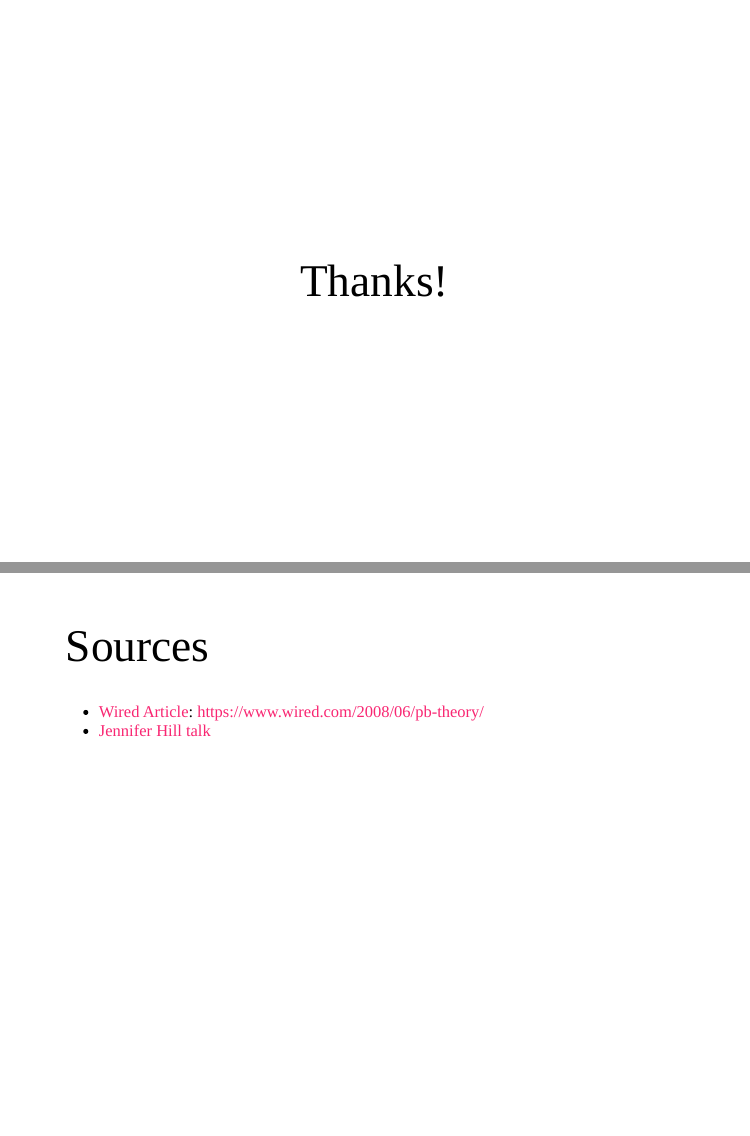
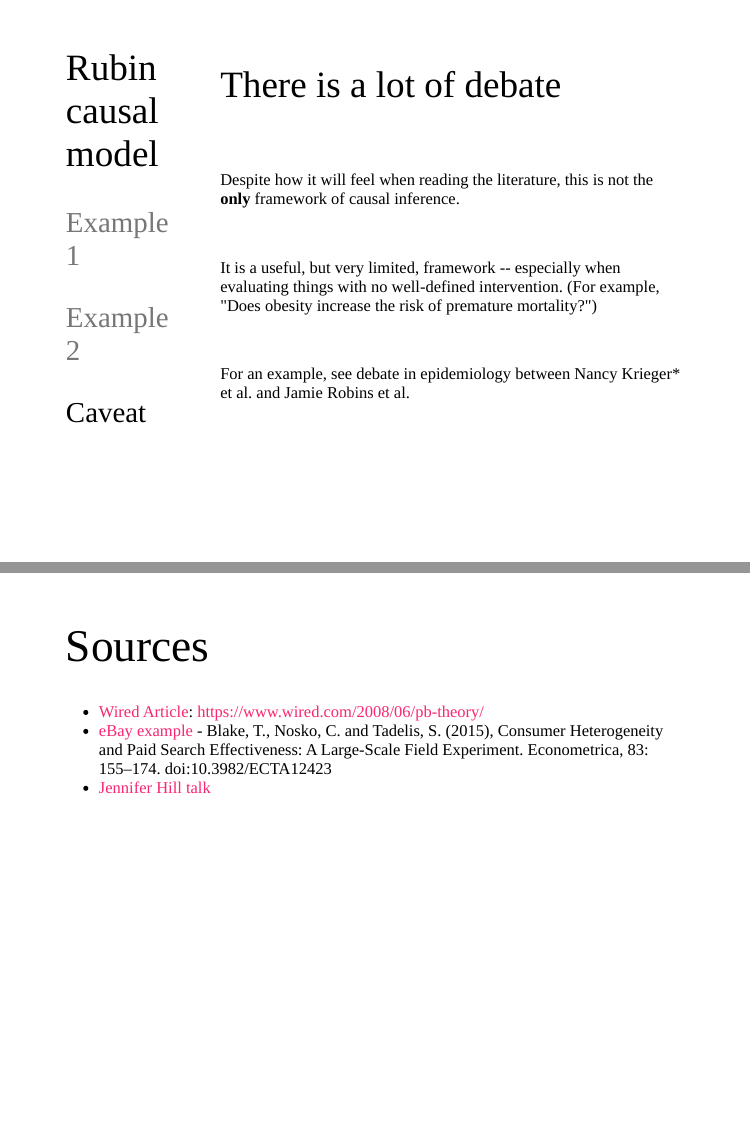
Before and after one commit to mkiang/intro-ci-shortcourse, an R Markdown document (slides/part-01-intro/index.Rmd): pages 14 and 15 of 16 before the commit and pages 15 and 17 of 18 after it, joined at a grey line. The pictures show the slides in the output file slides/part-01-intro/index.html that the author committed with the source; the slides are laid out offline by our stand-in for remark.js, each with all of its steps uncovered, in fonts that may differ from those the slides ask for, and without slide numbers, shadows or browser add-ons.

```diff
--- a/slides/part-01-intro/index.Rmd
+++ b/slides/part-01-intro/index.Rmd
@@ -222,6 +230,29 @@
 
 ## Rubin causal model
 ### A framework for evaluating causality
+---
+.left-column[
+  ## Rubin causal model
+  ### Example 1
+  ### Example 2
+  ### Caveat
+]
+.right-column[
+## There is a lot of debate
+]
+--
+.right-column[
+Despite how it will feel when reading the literature, this is not the **only** framework of causal inference.
+]
+--
+.right-column[
+It is a useful, but very limited, framework -- especially when evaluating things with no well-defined intervention. (For example, "Does obesity increase the risk of premature mortality?")
+]
+--
+.right-column[
+For an example, see debate in epidemiology between Nancy Krieger.red[*] et al. and Jamie Robins et al.
+]
+
 
 ---
 class: center, middle
@@ -231,6 +262,7 @@
 # Sources
 
 - [Wired Article](https://www.wired.com/2008/06/pb-theory/): https://www.wired.com/2008/06/pb-theory/
+- [eBay example](http://onlinelibrary.wiley.com/doi/10.3982/ECTA12423/abstract) - Blake, T., Nosko, C. and Tadelis, S. (2015), Consumer Heterogeneity and Paid Search Effectiveness: A Large-Scale Field Experiment. Econometrica, 83: 155–174. doi:10.3982/ECTA12423
 - [Jennifer Hill talk](http://cds.nyu.edu/wp-content/uploads/2014/04/causal-and-data-science-and-BART.pdf)
 
 ---
```
Also changed, not shown: slides/part-01-intro/index.html, slides/part-01-intro/index.Rmd (10 more changed lines).
